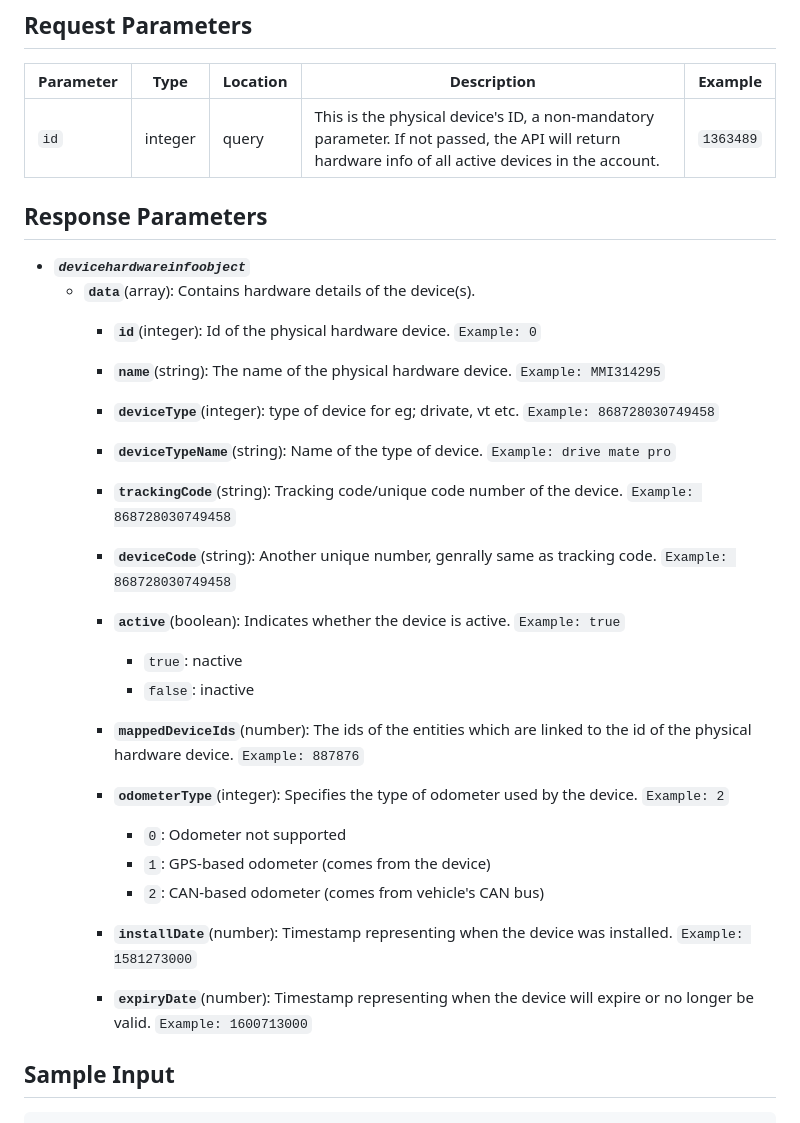
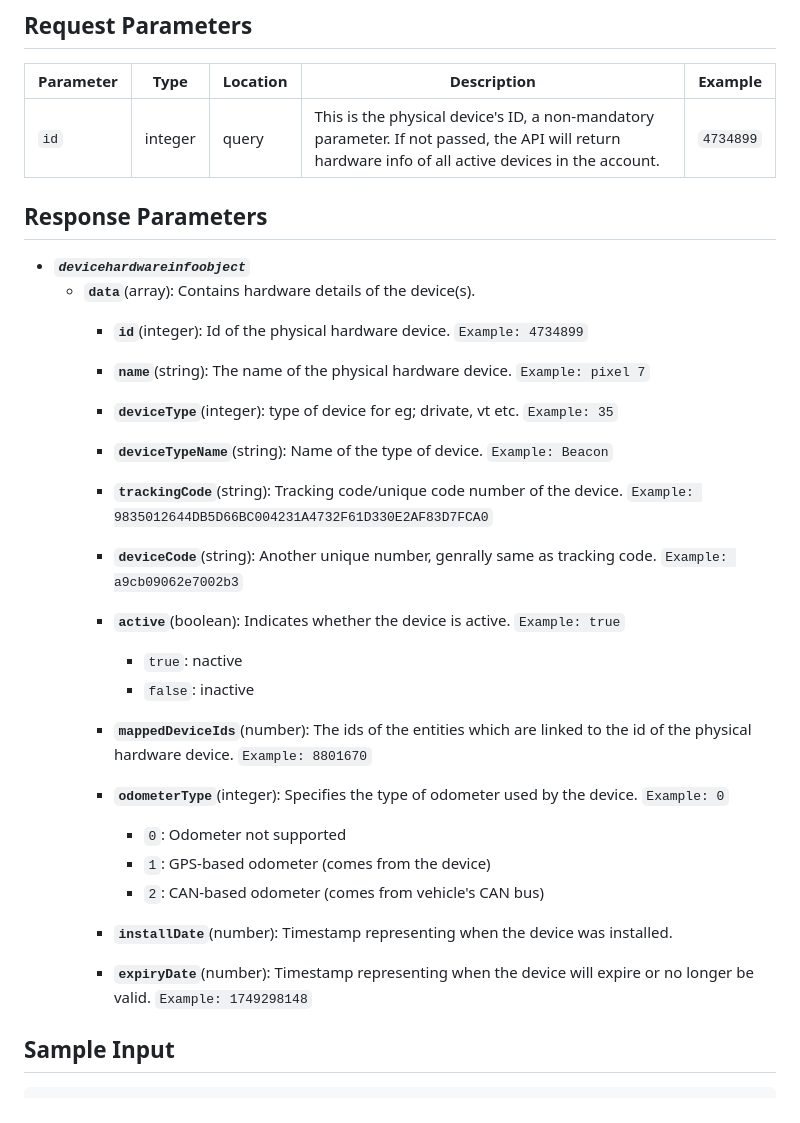
Before and after one commit to mappls-api/mappls-intouch-rest-apis, a Markdown page: Intouch Devices APIs/Retrieve Device Hardware Information API.md, the part around the change. Drawn GitHub-style.

Commit message:
update markdown file

```diff
--- a/Intouch Devices APIs/Retrieve Device Hardware Information API.md
+++ b/Intouch Devices APIs/Retrieve Device Hardware Information API.md
@@ -40,37 +40,37 @@ The API leverages OAuth 2.0 based security. Hence, the developer would need to s
 
 | Parameter | Type | Location | Description | Example |
 | --- | --- | --- | --- | --- |
-| `id` | integer | query | This is the physical device's ID, a non-mandatory parameter. If not passed, the API will return hardware info of all active devices in the account. | `1363489` |
+| `id` | integer | query | This is the physical device's ID, a non-mandatory parameter. If not passed, the API will return hardware info of all active devices in the account. | `4734899` |
 
 ## **Response Parameters**
 - ***`devicehardwareinfoobject`***
   - **`data`**(array): Contains hardware details of the device(s).
-      - **`id`**(integer): Id of the physical hardware device. `Example: 0`
+      - **`id`**(integer): Id of the physical hardware device. `Example: 4734899`
 
-      - **`name`**(string): The name of the physical hardware device. `Example: MMI314295`
+      - **`name`**(string): The name of the physical hardware device. `Example: pixel 7`
 
-      - **`deviceType`**(integer): type of device for eg; drivate, vt etc. `Example: 868728030749458`
+      - **`deviceType`**(integer): type of device for eg; drivate, vt etc. `Example: 35`
 
-      - **`deviceTypeName`**(string): Name of the type of device. `Example: drive mate pro`
+      - **`deviceTypeName`**(string): Name of the type of device. `Example: Beacon`
 
-      - **`trackingCode`**(string): Tracking code/unique code number of the device. `Example: 868728030749458`
+      - **`trackingCode`**(string): Tracking code/unique code number of the device. `Example: 9835012644DB5D66BC004231A4732F61D330E2AF83D7FCA0`
 
-      - **`deviceCode`**(string): Another unique number, genrally same as tracking code. `Example: 868728030749458`
+      - **`deviceCode`**(string): Another unique number, genrally same as tracking code. `Example: a9cb09062e7002b3`
 
       - **`active`**(boolean): Indicates whether the device is active. `Example: true`
            - `true`: nactive
            - `false`: inactive
 
-      - **`mappedDeviceIds`**(number): The ids of the entities which are linked to the id of the physical hardware device. `Example: 887876`
+      - **`mappedDeviceIds`**(number): The ids of the entities which are linked to the id of the physical hardware device. `Example: 8801670`
 
-      - **`odometerType`**(integer): Specifies the type of odometer used by the device. `Example: 2`
+      - **`odometerType`**(integer): Specifies the type of odometer used by the device. `Example: 0`
           - `0`: Odometer not supported
           - `1`: GPS-based odometer (comes from the device)
           - `2`: CAN-based odometer (comes from vehicle's CAN bus)
 
-      - **`installDate`**(number): Timestamp representing when the device was installed. `Example: 1581273000`
+      - **`installDate`**(number): Timestamp representing when the device was installed.
 
-      - **`expiryDate`**(number): Timestamp representing when the device will expire or no longer be valid. `Example: 1600713000`
+      - **`expiryDate`**(number): Timestamp representing when the device will expire or no longer be valid. `Example: 1749298148`
 
 ## **Sample Input**
 
```
